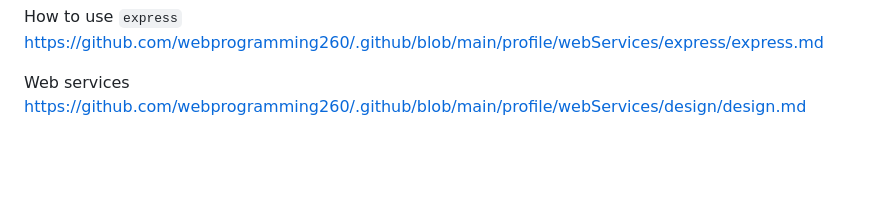
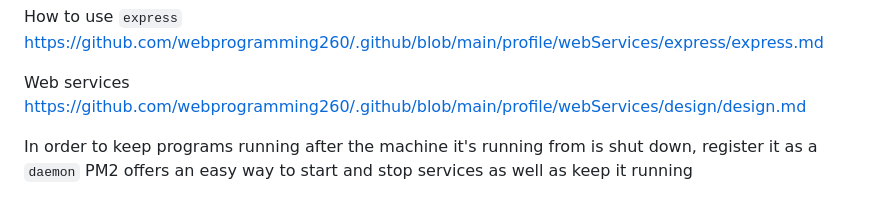
Before and after one commit to sarahmib/CS_260, a Markdown page: notes.md, the part around the change. Drawn GitHub-style; blank space fills up the shorter version.

```diff
--- a/notes.md
+++ b/notes.md
@@ -1620,3 +1620,6 @@ https://github.com/webprogramming260/.github/blob/main/profile/webServices/expre
 
 Web services
 https://github.com/webprogramming260/.github/blob/main/profile/webServices/design/design.md
+
+In order to keep programs running after the machine it's running from is shut down, register it as a `daemon`
+PM2 offers an easy way to start and stop services as well as keep it running
```
